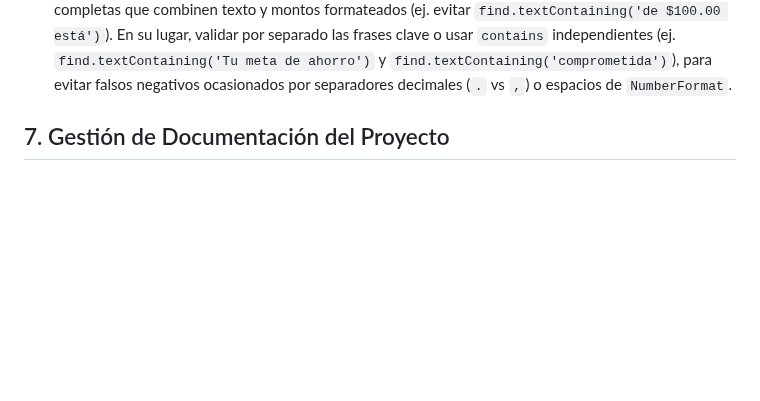
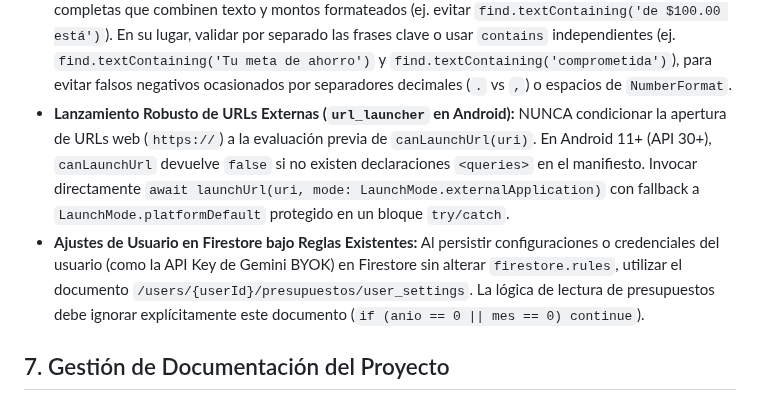
Before and after one commit to cesarluisweb/gastoscan-ai, a Markdown page: GEMINI.md, the part around the change. GitHub-like rendering; blank space fills up the shorter version.

Commit message:
docs: actualizar reglas tecnicas y marcar byok gemini completada en roadmap

```diff
--- a/GEMINI.md
+++ b/GEMINI.md
@@ -76,6 +76,8 @@ La compilación en GitHub Actions (`build_apk.yml`) ejecuta `flutter create`, lo
 - **Mocks de Dependencias Externas con Firmas Complejas (`noSuchMethod`):** Al simular plugins o paquetes externos de terceros (`speech_to_text`, clientes HTTP o hardware) cuyos métodos posean listas extensas o cambiantes de parámetros nombrados entre versiones de CI, NO replicar manualmente firmas completas ni intentar usar parámetros `dynamic` en el override. Extender en su lugar `Fake implements InterfazExterna` y manejar las llamadas mediante `noSuchMethod(Invocation invocation)` interceptando `invocation.memberName == #metodo` para devolver los valores simulados o incrementar contadores de prueba.
 - **Determinismo Temporal en Widgets y Tests:** Todo widget o servicio cuya lógica dependa del día del mes o de umbrales temporales (ej. mensajes de "Nuevo mes" en los primeros 5 días, alertas de cierre de ciclo) DEBE admitir un parámetro opcional de fecha (ej. `DateTime? currentDate`) con fallback a `DateTime.now()`. En los tests unitarios o de widgets queda estrictamente prohibido evaluar comportamientos temporales sin fijar una fecha determinista.
 - **Aserciones Robustas de Moneda en Tests:** En los widget tests, evitar evaluar cadenas literales completas que combinen texto y montos formateados (ej. evitar `find.textContaining('de $100.00 está')`). En su lugar, validar por separado las frases clave o usar `contains` independientes (ej. `find.textContaining('Tu meta de ahorro')` y `find.textContaining('comprometida')`), para evitar falsos negativos ocasionados por separadores decimales (`.` vs `,`) o espacios de `NumberFormat`.
+- **Lanzamiento Robusto de URLs Externas (`url_launcher` en Android):** NUNCA condicionar la apertura de URLs web (`https://`) a la evaluación previa de `canLaunchUrl(uri)`. En Android 11+ (API 30+), `canLaunchUrl` devuelve `false` si no existen declaraciones `<queries>` en el manifiesto. Invocar directamente `await launchUrl(uri, mode: LaunchMode.externalApplication)` con fallback a `LaunchMode.platformDefault` protegido en un bloque `try/catch`.
+- **Ajustes de Usuario en Firestore bajo Reglas Existentes:** Al persistir configuraciones o credenciales del usuario (como la API Key de Gemini BYOK) en Firestore sin alterar `firestore.rules`, utilizar el documento `/users/{userId}/presupuestos/user_settings`. La lógica de lectura de presupuestos debe ignorar explícitamente este documento (`if (anio == 0 || mes == 0) continue`).
 
 ## 7. Gestión de Documentación del Proyecto
 - **Archivos de Planificación:** Siempre que se genere, actualice o discuta un documento estratégico para el proyecto (como ROADMAP.md, PROJECT.md, planes de arquitectura, o guías de estilo), DEBE guardarse directamente en la raíz del repositorio.
```
Also changed, not shown: ROADMAP.md (+1 -1 lines).
